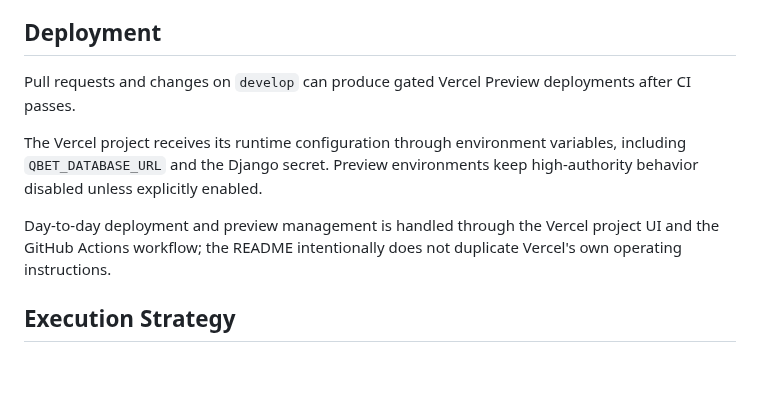
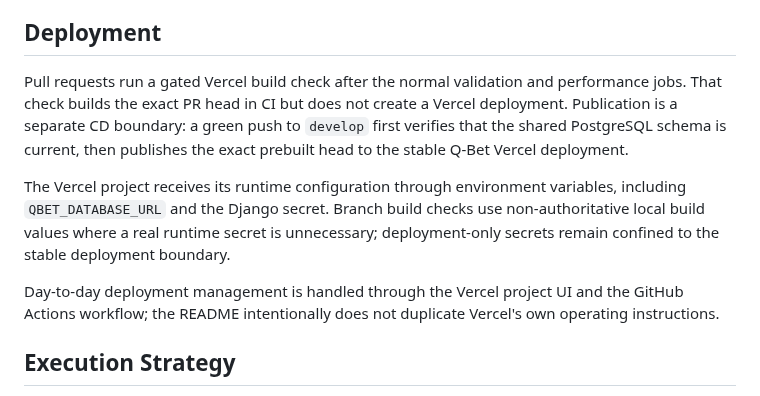
Before and after one commit to BytecodeBrewer/Q-Bet, a Markdown page: README.md, the part around the change. Drawn GitHub-style; blank space fills up the shorter version.

Commit message:
docs: document build-only Vercel PR gate

```diff
--- a/README.md
+++ b/README.md
@@ -85,11 +85,11 @@ The GitHub Actions **PostgreSQL validation gate** is the authoritative standard
 
 ## Deployment
 
-Pull requests and changes on `develop` can produce gated Vercel Preview deployments after CI passes.
+Pull requests run a gated Vercel build check after the normal validation and performance jobs. That check builds the exact PR head in CI but does not create a Vercel deployment. Publication is a separate CD boundary: a green push to `develop` first verifies that the shared PostgreSQL schema is current, then publishes the exact prebuilt head to the stable Q-Bet Vercel deployment.
 
-The Vercel project receives its runtime configuration through environment variables, including `QBET_DATABASE_URL` and the Django secret. Preview environments keep high-authority behavior disabled unless explicitly enabled.
+The Vercel project receives its runtime configuration through environment variables, including `QBET_DATABASE_URL` and the Django secret. Branch build checks use non-authoritative local build values where a real runtime secret is unnecessary; deployment-only secrets remain confined to the stable deployment boundary.
 
-Day-to-day deployment and preview management is handled through the Vercel project UI and the GitHub Actions workflow; the README intentionally does not duplicate Vercel's own operating instructions.
+Day-to-day deployment management is handled through the Vercel project UI and the GitHub Actions workflow; the README intentionally does not duplicate Vercel's own operating instructions.
 
 ## Execution Strategy
 
```
